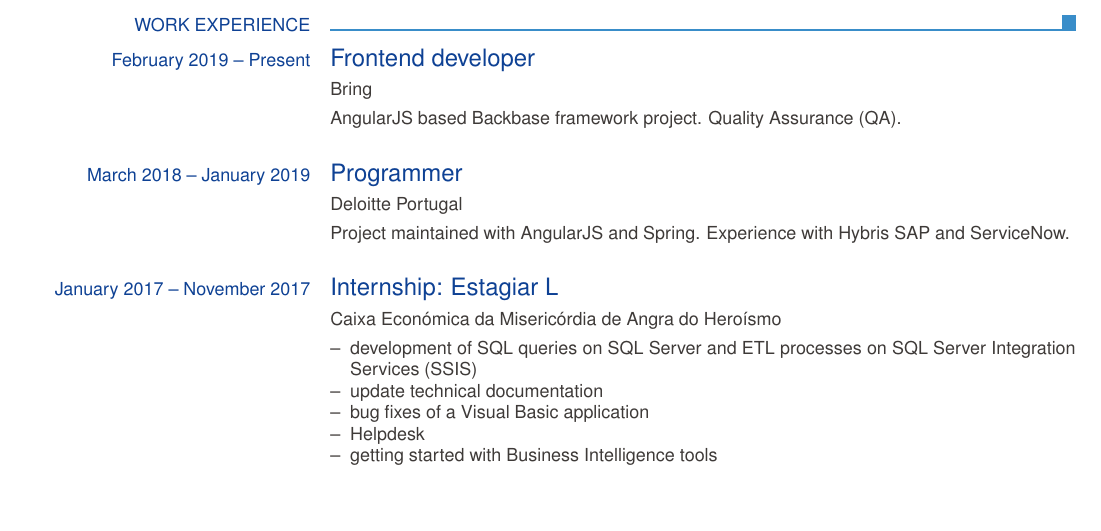
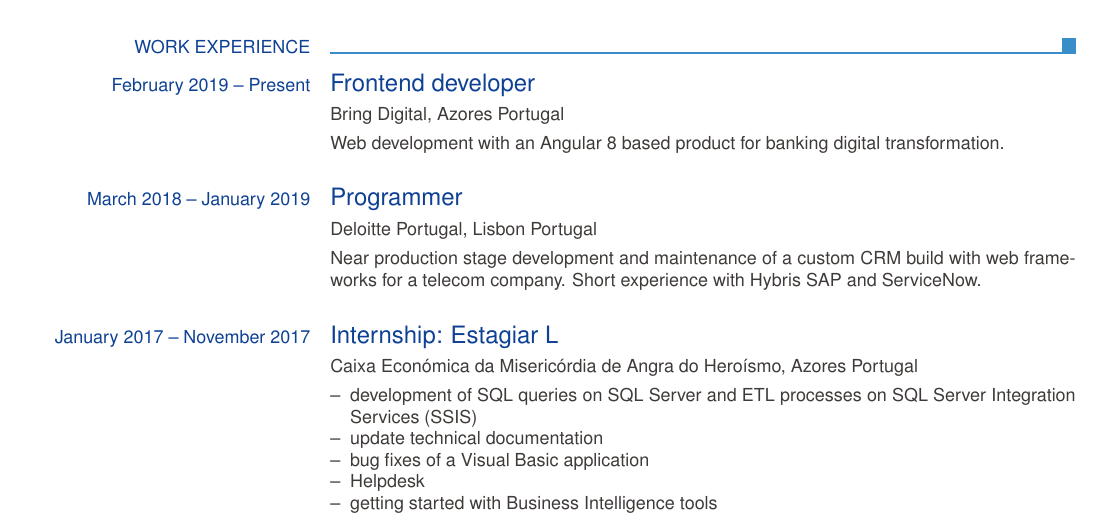
Before and after one commit to vascool/cv, a LaTeX CV (cv.tex): part of page 1 of 2, cut so that both start at the same text, the shorter picture padded with empty space. Compiled offline with pdfLaTeX.

Commit message:
Update job descriptions

```diff
--- a/cv.tex
+++ b/cv.tex
@@ -26,17 +26,18 @@
 
 	\ecvsection{Work experience}
 	\ecvtitle{February 2019 -- Present}{Frontend developer}
-	\ecvitem{}{Bring}
-	\ecvitem{}{AngularJS based Backbase framework project. Quality
-		Assurance (QA).}
+	\ecvitem{}{Bring Digital, Azores Portugal}
+	\ecvitem{}{Web development with an Angular 8 based product for banking digital transformation.}
 
 	\ecvtitle{March 2018 -- January 2019}{Programmer}
-	\ecvitem{}{Deloitte Portugal}
-	\ecvitem{}{Project maintained with AngularJS and Spring. Experience
-		with Hybris SAP and ServiceNow.}
+	\ecvitem{}{Deloitte Portugal, Lisbon Portugal}
+	\ecvitem{}{
+		Near production stage development and maintenance of a custom CRM build with web frameworks for a telecom company.
+		Short experience with Hybris SAP and ServiceNow.
+	}
 
 	\ecvtitle{January 2017 -- November 2017}{Internship: Estagiar L}
-	\ecvitem{}{Caixa Económica da Misericórdia de Angra do Heroísmo}
+	\ecvitem{}{Caixa Económica da Misericórdia de Angra do Heroísmo, Azores Portugal}
 	\ecvitem{}{
 	\begin{ecvitemize}
 	    \item development of SQL queries on SQL Server and ETL processes on SQL Server Integration Services (SSIS)
```
Also changed, not shown: cv_pt.tex (+7 -7 lines), cv.pdf, cv_pt.pdf, cv_pt_other.pdf.
